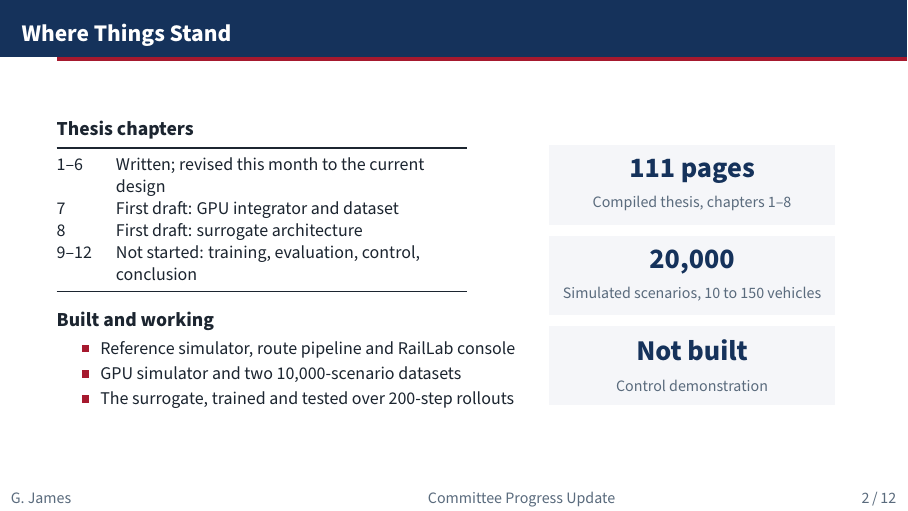
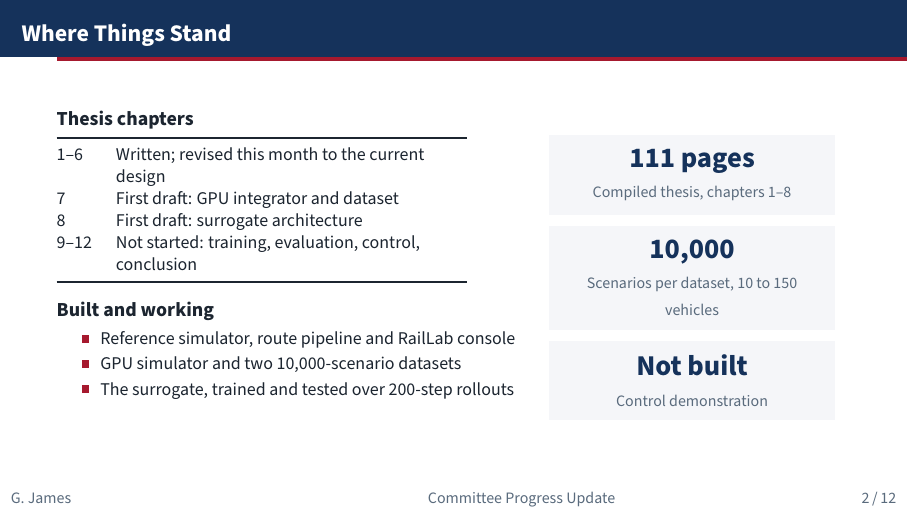
Before and after one commit to gaussdynamics/th, LaTeX slides (paper/slides/update.tex): page 2 of 12. Compiled offline with pdfLaTeX.

Commit message:
Report scenarios per dataset, not the sum of both corpora
The two corpora share every scenario and differ only in the curvature
law, so 20,000 overstated the number of distinct scenarios.

Co-Authored-By: Claude Opus 5.5 (1M context) <noreply@anthropic.com>

```diff
--- a/paper/slides/update.tex
+++ b/paper/slides/update.tex
@@ -103,7 +103,7 @@
       \begin{center}
         \stattile{111 pages}{Compiled thesis, chapters 1--8}
         \vspace{0.4em}
-        \stattile{20,000}{Simulated scenarios, 10 to 150 vehicles}
+        \stattile{10,000}{Scenarios per dataset, 10 to 150 vehicles}
         \vspace{0.4em}
         \stattile{Not built}{Control demonstration}
       \end{center}
```
Also changed, not shown: paper/slides/update.pdf.
